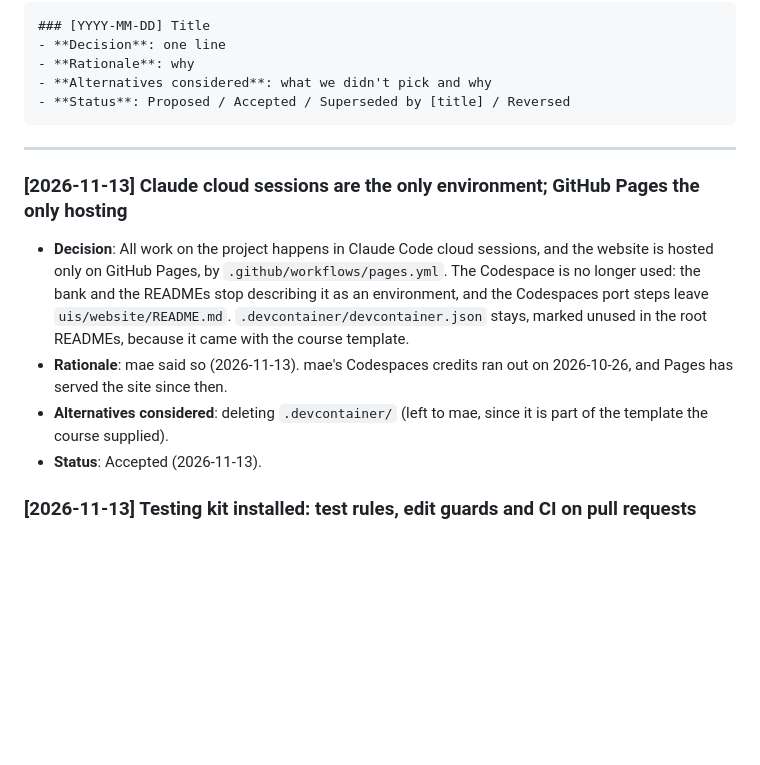
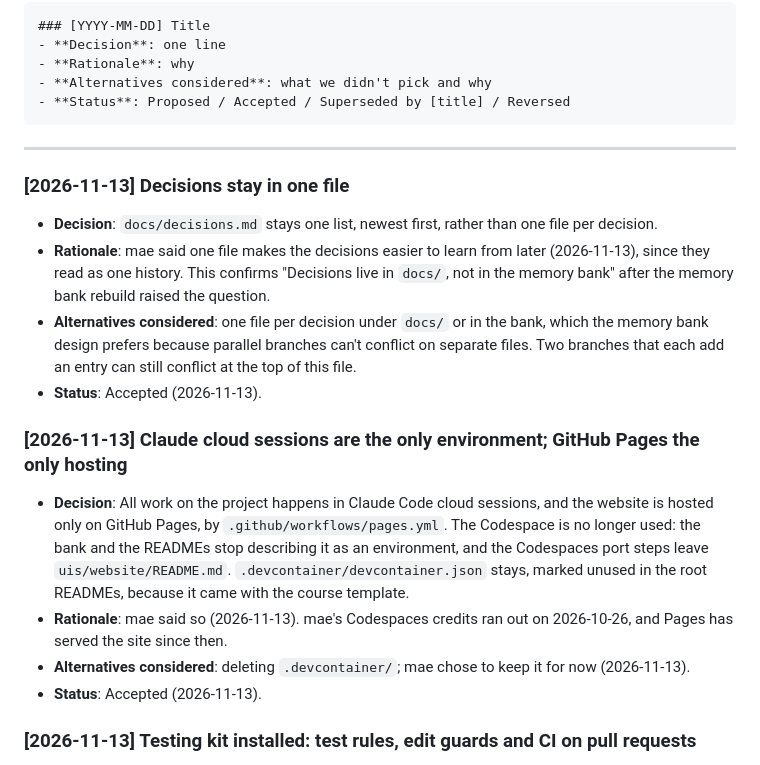
Before and after one commit to Sun-flow/TrackFlow-Company-Overhaul, a Markdown page: docs/decisions.md, the part around the change. Drawn GitHub-style; blank space fills up the shorter version.

Commit message:
Record mae's choices on the dev container and the single decisions file, so later sessions don't reopen them
Co-Authored-By: Claude Opus 5.5 <noreply@anthropic.com>
Claude-Session: https://claude.ai/code/session_01UTLgeLHCkPc9KMGrWija6c

```diff
--- a/docs/decisions.md
+++ b/docs/decisions.md
@@ -17,10 +17,16 @@ Entry format:
 
 ---
 
+### [2026-11-13] Decisions stay in one file
+- **Decision**: `docs/decisions.md` stays one list, newest first, rather than one file per decision.
+- **Rationale**: mae said one file makes the decisions easier to learn from later (2026-11-13), since they read as one history. This confirms "Decisions live in `docs/`, not in the memory bank" after the memory bank rebuild raised the question.
+- **Alternatives considered**: one file per decision under `docs/` or in the bank, which the memory bank design prefers because parallel branches can't conflict on separate files. Two branches that each add an entry can still conflict at the top of this file.
+- **Status**: Accepted (2026-11-13).
+
 ### [2026-11-13] Claude cloud sessions are the only environment; GitHub Pages the only hosting
 - **Decision**: All work on the project happens in Claude Code cloud sessions, and the website is hosted only on GitHub Pages, by `.github/workflows/pages.yml`. The Codespace is no longer used: the bank and the READMEs stop describing it as an environment, and the Codespaces port steps leave `uis/website/README.md`. `.devcontainer/devcontainer.json` stays, marked unused in the root READMEs, because it came with the course template.
 - **Rationale**: mae said so (2026-11-13). mae's Codespaces credits ran out on 2026-10-26, and Pages has served the site since then.
-- **Alternatives considered**: deleting `.devcontainer/` (left to mae, since it is part of the template the course supplied).
+- **Alternatives considered**: deleting `.devcontainer/`; mae chose to keep it for now (2026-11-13).
 - **Status**: Accepted (2026-11-13).
 
 ### [2026-11-13] Testing kit installed: test rules, edit guards and CI on pull requests
```
